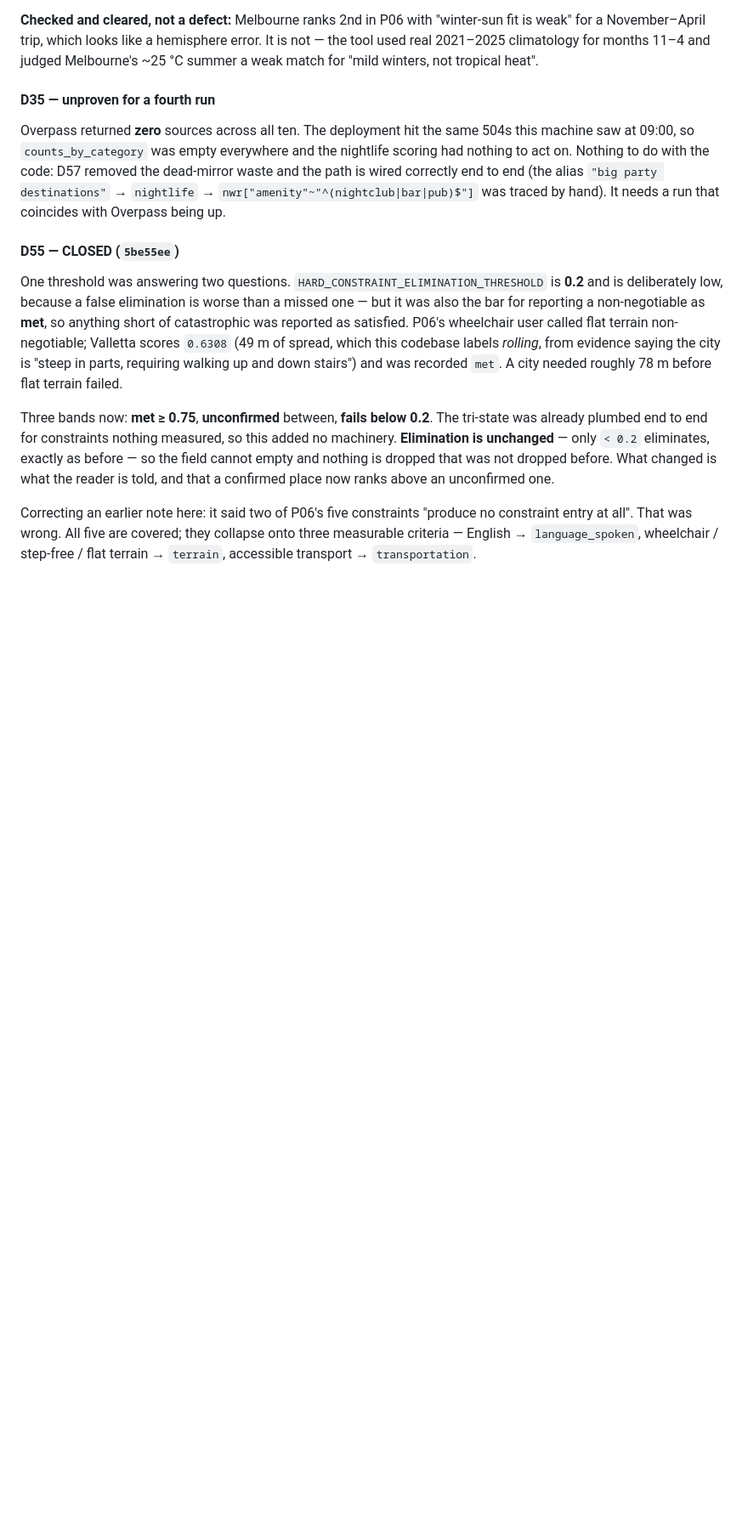
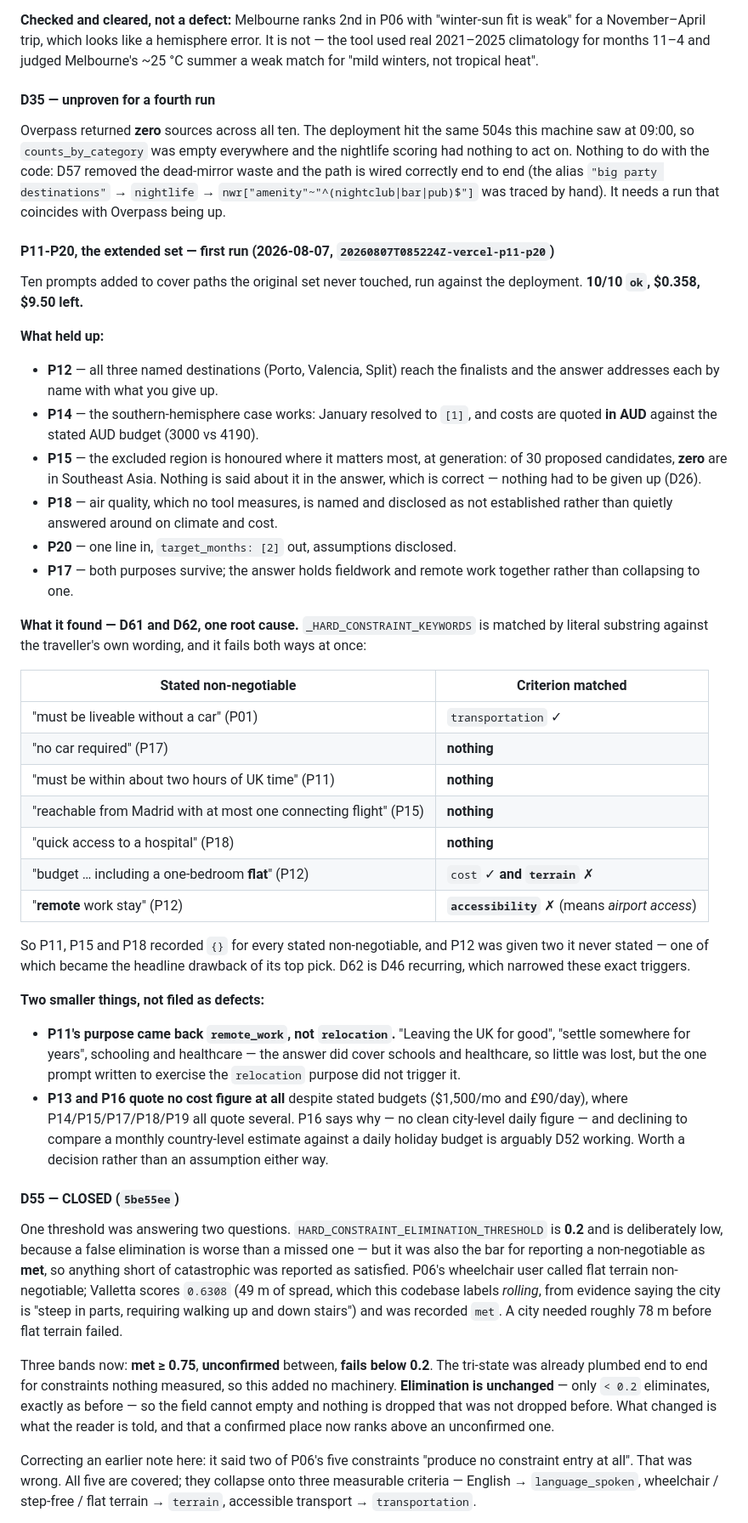
Before and after one commit to edanperetz2/DigitalNomadAgent, a Markdown page: docs/VALIDATION.md, the part around one of its changes. Shown at 85% size. Drawn GitHub-style; blank space fills up the shorter version.

Commit message:
Run P11-P20 and open D61/D62
Ten new prompts against the deployment: 10/10 ok, $0.358, $9.50 left.

Held up: P12 handles all three named destinations by name with the
trade-offs; P14 gets southern-hemisphere January right and quotes AUD
against an AUD budget; P15's excluded region leaves zero Southeast Asian
candidates out of 30; P18 names air quality and says it was not
established rather than answering around it; P20 turns one line into
target_months [2] with assumptions disclosed; P17 holds both purposes.

Found: _HARD_CONSTRAINT_KEYWORDS is matched by literal substring against
the traveller's own wording, and fails both ways at once.

D61 -- a constraint phrased outside the vocabulary is dropped entirely,
not recorded as unverified. "must be liveable without a car" registers;
"no car required" does not. P11, P15 and P18 recorded {} for every
stated non-negotiable, P17 one of five, and the reader is never told.

D62 -- the same matching invents constraints. "one-bedroom flat" hits
the terrain keyword "flat"; "remote work" hits the accessibility keyword
"remote", which means airport access. P12 never mentions terrain and its
top pick's headline drawback is that flat terrain could not be
established. This is D46 recurring, which narrowed these same triggers.

Also noted without filing: P11's purpose came back remote_work rather
than relocation, and P13/P16 quote no cost figure at all where five
other prompts quote several.

Co-Authored-By: Claude Opus 5 <noreply@anthropic.com>

```diff
--- a/docs/VALIDATION.md
+++ b/docs/VALIDATION.md
@@ -655,6 +657,56 @@ the nightlife scoring had nothing to act on. Nothing to do with the code: D57
 removed the dead-mirror waste and the path is wired correctly end to end (the
 alias `"big party destinations"` → `nightlife` → `nwr["amenity"~"^(nightclub|bar|pub)$"]`
 was traced by hand). It needs a run that coincides with Overpass being up.
+
+#### P11-P20, the extended set — first run (2026-08-07, `20260807T085224Z-vercel-p11-p20`)
+
+Ten prompts added to cover paths the original set never touched, run against the
+deployment. **10/10 `ok`, $0.358, $9.50 left.**
+
+**What held up:**
+
+- **P12** — all three named destinations (Porto, Valencia, Split) reach the
+  finalists and the answer addresses each by name with what you give up.
+- **P14** — the southern-hemisphere case works: January resolved to `[1]`, and
+  costs are quoted **in AUD** against the stated AUD budget (3000 vs 4190).
+- **P15** — the excluded region is honoured where it matters most, at generation:
+  of 30 proposed candidates, **zero** are in Southeast Asia. Nothing is said
+  about it in the answer, which is correct — nothing had to be given up (D26).
+- **P18** — air quality, which no tool measures, is named and disclosed as not
+  established rather than quietly answered around on climate and cost.
+- **P20** — one line in, `target_months: [2]` out, assumptions disclosed.
+- **P17** — both purposes survive; the answer holds fieldwork and remote work
+  together rather than collapsing to one.
+
+**What it found — D61 and D62, one root cause.** `_HARD_CONSTRAINT_KEYWORDS` is
+matched by literal substring against the traveller's own wording, and it fails
+both ways at once:
+
+| Stated non-negotiable | Criterion matched |
+|---|---|
+| "must be liveable without a car" (P01) | `transportation` ✓ |
+| "no car required" (P17) | **nothing** |
+| "must be within about two hours of UK time" (P11) | **nothing** |
+| "reachable from Madrid with at most one connecting flight" (P15) | **nothing** |
+| "quick access to a hospital" (P18) | **nothing** |
+| "budget … including a one-bedroom **flat**" (P12) | `cost` ✓ **and `terrain`** ✗ |
+| "**remote** work stay" (P12) | **`accessibility`** ✗ (means *airport access*) |
+
+So P11, P15 and P18 recorded `{}` for every stated non-negotiable, and P12 was
+given two it never stated — one of which became the headline drawback of its top
+pick. D62 is D46 recurring, which narrowed these exact triggers.
+
+**Two smaller things, not filed as defects:**
+
+- **P11's purpose came back `remote_work`, not `relocation`.** "Leaving the UK
+  for good", "settle somewhere for years", schooling and healthcare — the answer
+  did cover schools and healthcare, so little was lost, but the one prompt
+  written to exercise the `relocation` purpose did not trigger it.
+- **P13 and P16 quote no cost figure at all** despite stated budgets ($1,500/mo
+  and £90/day), where P14/P15/P17/P18/P19 all quote several. P16 says why — no
+  clean city-level daily figure — and declining to compare a monthly
+  country-level estimate against a daily holiday budget is arguably D52 working.
+  Worth a decision rather than an assumption either way.
 
 #### D55 — CLOSED (`5be55ee`)
 
```
Also changed, not shown: other parts of docs/VALIDATION.md (+7 -5 lines).
